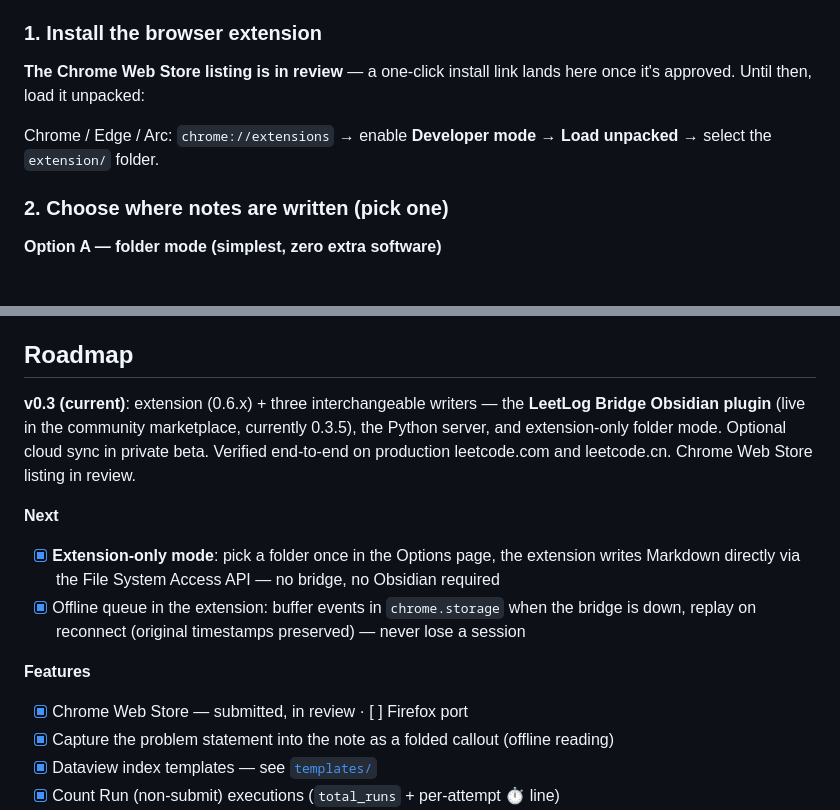
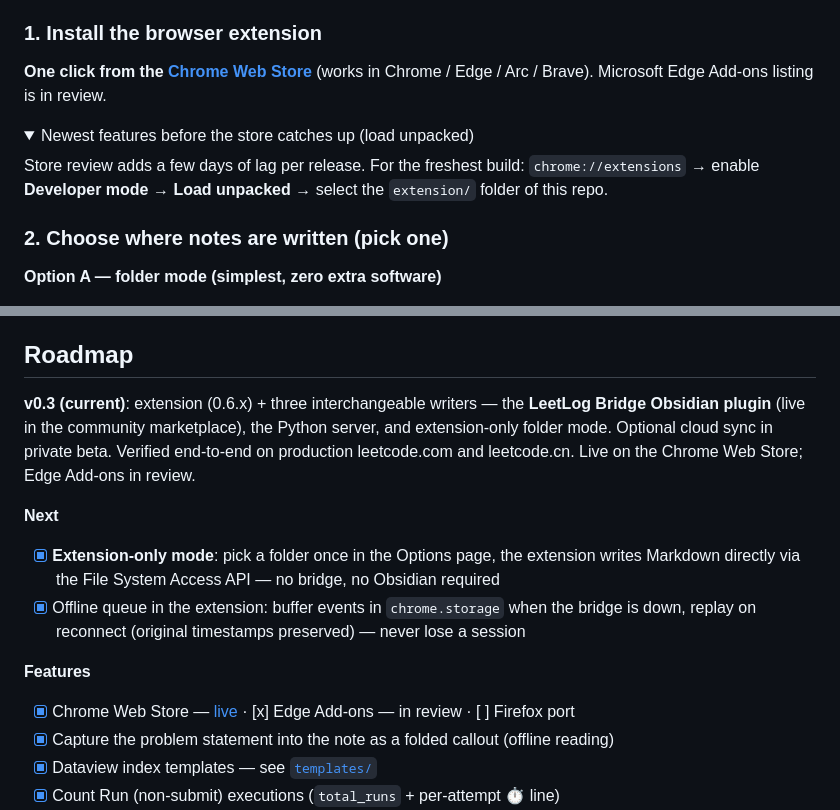
Before and after one commit to YzYhhhstudy/leetlog, a Markdown page: README.md, 2 parts joined by grey strips. Rendered like a GitHub page; folded sections open.

```diff
--- a/README.md
+++ b/README.md
@@ -56,11 +57,16 @@ optional upgrades for deeper integration.
 
 ### 1. Install the browser extension
 
-**The Chrome Web Store listing is in review** — a one-click install link lands here once
-it's approved. Until then, load it unpacked:
+**One click from the [Chrome Web Store](https://chromewebstore.google.com/detail/nfdgchmjkdfhcmaglfhngmddhjdogdii)**
+(works in Chrome / Edge / Arc / Brave). Microsoft Edge Add-ons listing is in review.
 
-Chrome / Edge / Arc: `chrome://extensions` → enable **Developer mode** → **Load unpacked** →
-select the `extension/` folder.
+<details>
+<summary>Newest features before the store catches up (load unpacked)</summary>
+
+Store review adds a few days of lag per release. For the freshest build:
+`chrome://extensions` → enable **Developer mode** → **Load unpacked** → select the
+`extension/` folder of this repo.
+</details>
 
 ### 2. Choose where notes are written (pick one)
 
@@ -237,9 +243,9 @@ Cloud sync is independent of the local bridge — either, both, or neither.
 ## Roadmap
 
 **v0.3 (current)**: extension (0.6.x) + three interchangeable writers — the **LeetLog Bridge
-Obsidian plugin** (live in the community marketplace, currently 0.3.5), the Python server,
+Obsidian plugin** (live in the community marketplace), the Python server,
 and extension-only folder mode. Optional cloud sync in private beta. Verified end-to-end on
-production leetcode.com and leetcode.cn. Chrome Web Store listing in review.
+production leetcode.com and leetcode.cn. Live on the Chrome Web Store; Edge Add-ons in review.
 
 **Next**
 - [x] **Extension-only mode**: pick a folder once in the Options page, the extension
@@ -248,7 +254,7 @@ production leetcode.com and leetcode.cn. Chrome Web Store listing in review.
       down, replay on reconnect (original timestamps preserved) — never lose a session
 
 **Features**
-- [x] Chrome Web Store — submitted, in review · [ ] Firefox port
+- [x] Chrome Web Store — [live](https://chromewebstore.google.com/detail/nfdgchmjkdfhcmaglfhngmddhjdogdii) · [x] Edge Add-ons — in review · [ ] Firefox port
 - [x] Capture the problem statement into the note as a folded callout (offline reading)
 - [x] Dataview index templates — see [`templates/`](templates/)
 - [x] Count Run (non-submit) executions (`total_runs` + per-attempt ⏱ line)
```
Also changed, not shown: other parts of README.md (+2 -1 lines), README.zh-CN.md (+13 -7 lines), docs/store-submission.md (+6 -4 lines).
